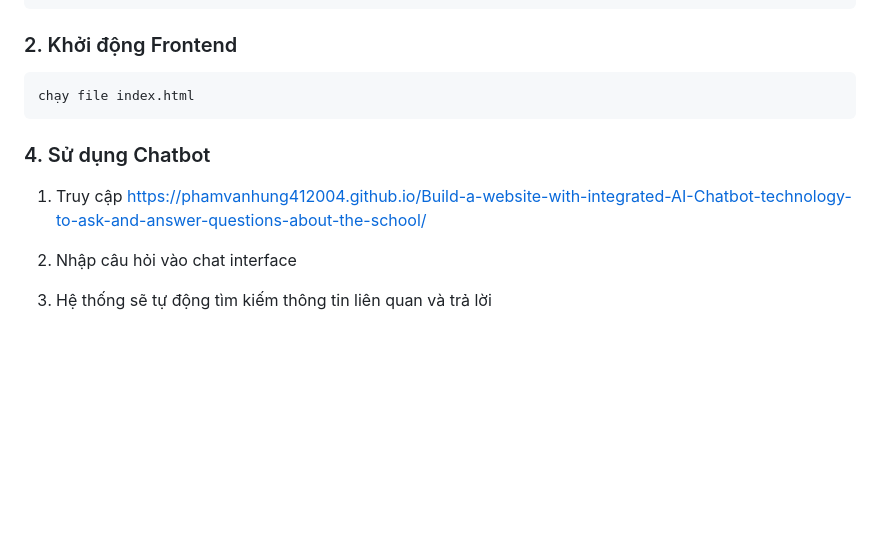
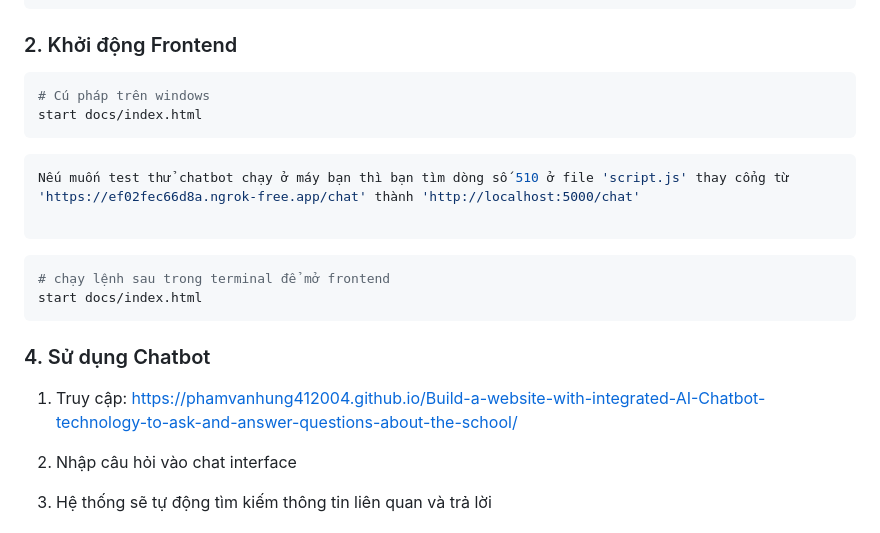
Before and after one commit to PhamVanHung412004/Build-a-website-with-integrated-AI-Chatbot-technology-to-ask-and-answer-questions-about-the-school, a Markdown page: README.md, the part around the change printed below. GitHub-like rendering; blank space fills up the shorter version.

Commit message:
fix file README.md

````diff
--- a/README.md
+++ b/README.md
@@ -81,11 +81,21 @@ python backend/main.py
 
 ### 2. Khởi động Frontend
 ```bash
-chạy file index.html
+# Cú pháp trên windows
+start docs/index.html
+```
+```bash
+Nếu muốn test thử chatbot chạy ở máy bạn thì bạn tìm dòng số 510 ở file 'script.js' thay cổng từ 'https://ef02fec66d8a.ngrok-free.app/chat' thành 'http://localhost:5000/chat'
+
+```
+
+```bash
+# chạy lệnh sau trong terminal để mở frontend
+start docs/index.html
 ```
 
 ### 4. Sử dụng Chatbot
-1. Truy cập https://phamvanhung412004.github.io/Build-a-website-with-integrated-AI-Chatbot-technology-to-ask-and-answer-questions-about-the-school/
+1. Truy cập: https://phamvanhung412004.github.io/Build-a-website-with-integrated-AI-Chatbot-technology-to-ask-and-answer-questions-about-the-school/
 
 2. Nhập câu hỏi vào chat interface
 3. Hệ thống sẽ tự động tìm kiếm thông tin liên quan và trả lời
````
Also changed, not shown: other parts of README.md (+2 -2 lines).
